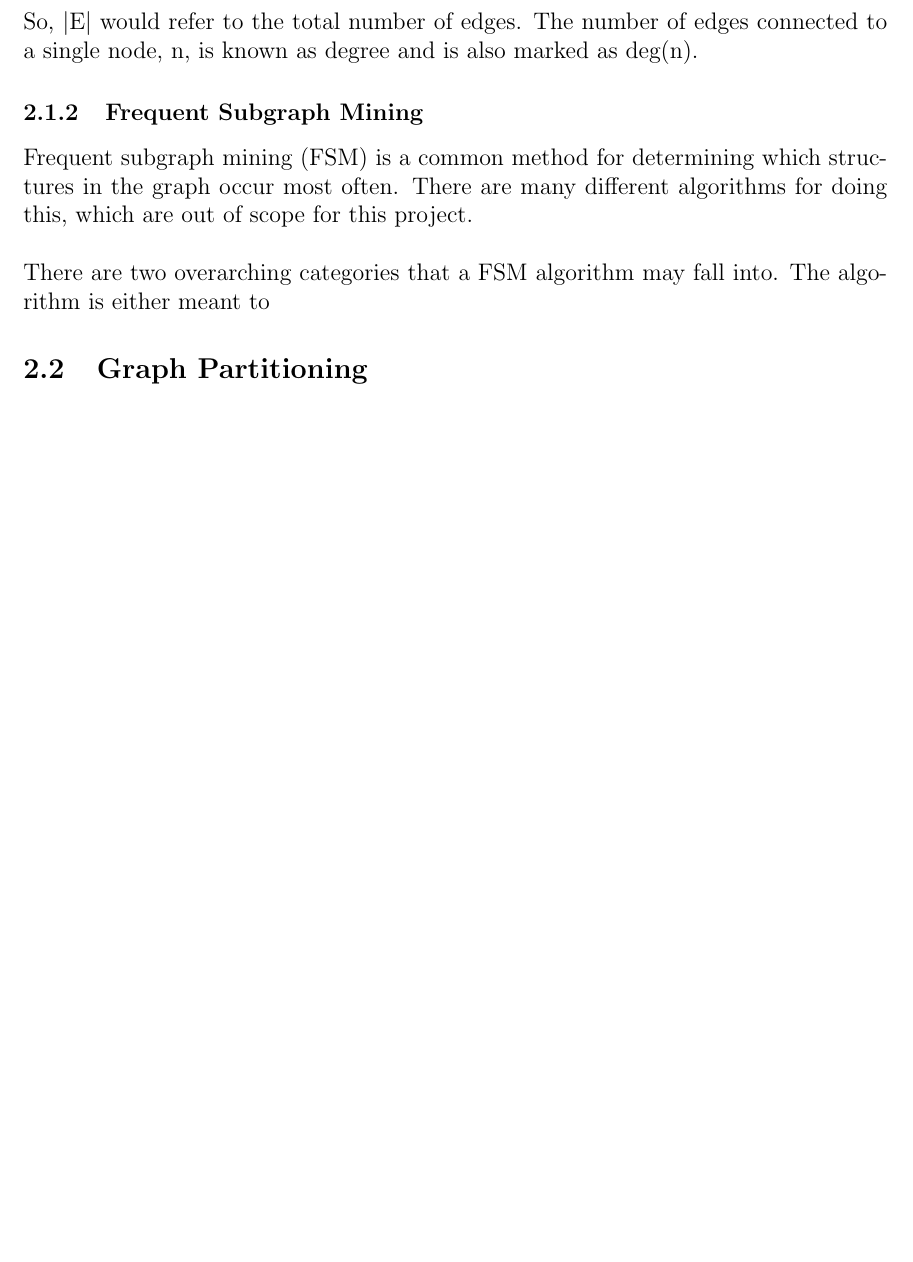
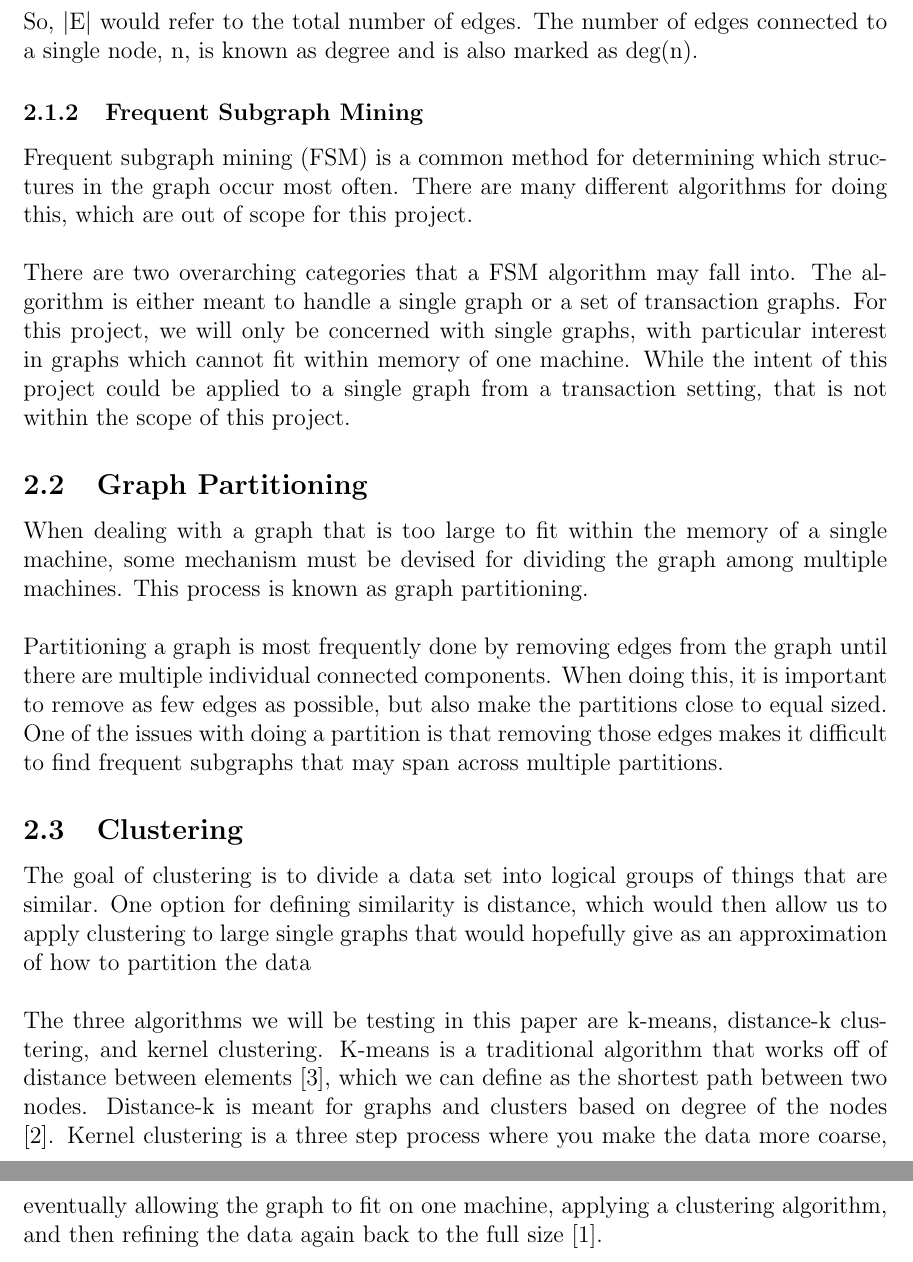
Before and after one commit to AriellaRomanov/Clustering, a LaTeX document (Report/Report.tex): part of page 5 of 18 before the commit and two parts of pages 5 and 6 of 19 after it, the two joined at a grey line, cut so that both start at the same text, the shorter picture padded with empty space. Compiled offline with pdfLaTeX.

Commit message:
initial completeness

```diff
--- a/Report/Report.tex
+++ b/Report/Report.tex
@@ -54,9 +54,17 @@ for undirected graphs. They symbol $\vert$x$\vert$ means the number of items in
 \subsubsection{Frequent Subgraph Mining}
 Frequent subgraph mining (FSM) is a common method for determining which structures in the graph occur most often. There are many different algorithms for doing this, which are out of scope for this project.
 \newline\newline
-There are two overarching categories that a FSM algorithm may fall into. The algorithm is either meant to
+There are two overarching categories that a FSM algorithm may fall into. The algorithm is either meant to handle a single graph or a set of transaction graphs. For this project, we will only be concerned with single graphs, with particular interest in graphs which cannot fit within memory of one machine. While the intent of this project could be applied to a single graph from a transaction setting, that is not within the scope of this project.
 
 \subsection{Graph Partitioning}
+When dealing with a graph that is too large to fit within the memory of a single machine, some mechanism must be devised for dividing the graph among multiple machines. This process is known as graph partitioning.
+\newline\newline
+Partitioning a graph is most frequently done by removing edges from the graph until there are multiple individual connected components. When doing this, it is important to remove as few edges as possible, but also make the partitions close to equal sized. One of the issues with doing a partition is that removing those edges makes it difficult to find frequent subgraphs that may span across multiple partitions.
+
+\subsection{Clustering}
+The goal of clustering is to divide a data set into logical groups of things that are similar. One option for defining similarity is distance, which would then allow us to apply clustering to large single graphs that would hopefully give as an approximation of how to partition the data
+\newline\newline
+The three algorithms we will be testing in this paper are k-means, distance-k clustering, and kernel clustering. K-means is a traditional algorithm that works off of distance between elements \cite{kmeans}, which we can define as the shortest path between two nodes. Distance-k is meant for graphs and clusters based on degree of the nodes \cite{distK}. Kernel clustering is a three step process where you make the data more coarse, eventually allowing the graph to fit on one machine, applying a clustering algorithm, and then refining the data again back to the full size \cite{kernel}.
 
 \newpage
 \section{Project Specifications}
```
Also changed, not shown: Report/Report.pdf.
